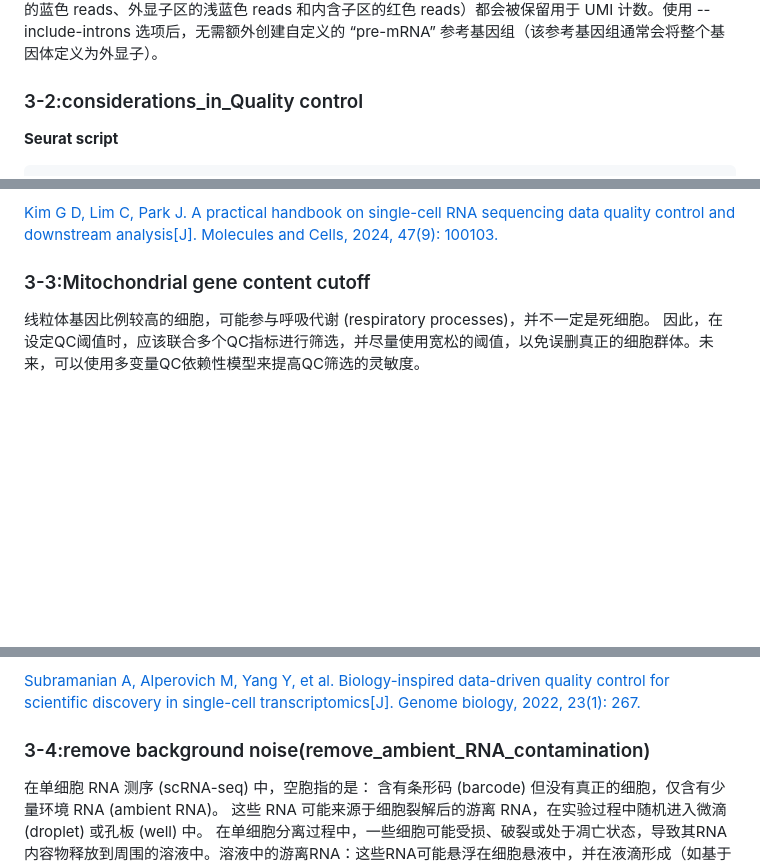
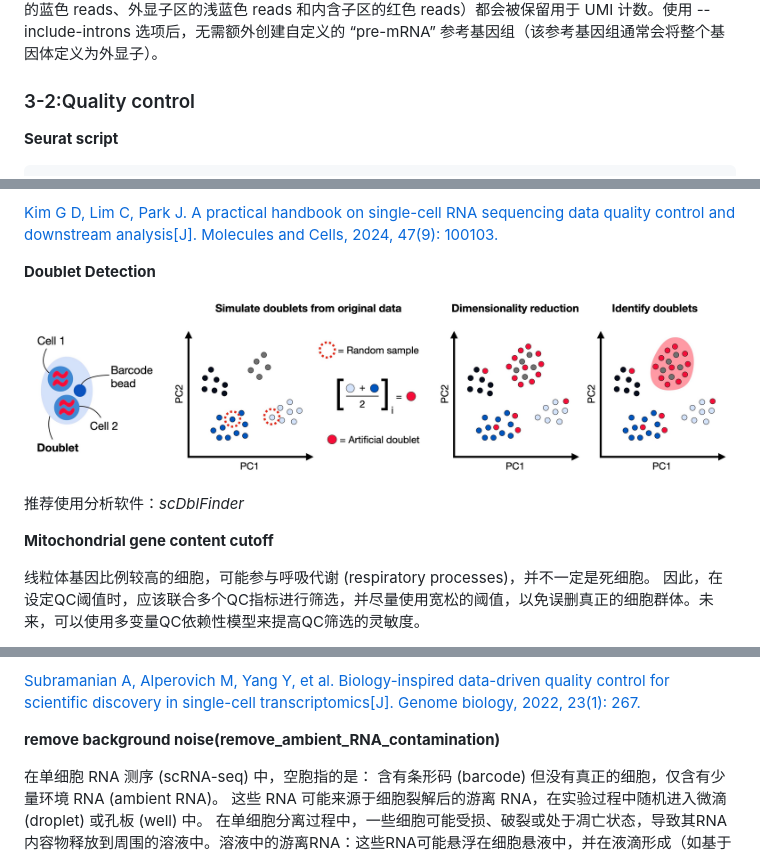
Before and after one commit to bio-apple/single_cell, a Markdown page: README.md, 3 parts joined by grey strips. Drawn GitHub-style; pictures changed too: considerations_in_quality_control/doublet_detection.jpeg (added); blank space fills up the shorter version.

```diff
--- a/README.md
+++ b/README.md
@@ -75,7 +75,7 @@ Cell Ranger 使用转录本注释 GTF 文件将 reads 分类为外显子区（ex
 
 当测序样本为细胞核（nuclei）时，大量 reads 来自未剪接的转录本，并比对到内含子区域。为了将这些内含子 reads 计入 UMI 计数，可以在运行 cell ranger count 和 cell ranger multi 管道时使用 --include-introns 选项。如果启用了该选项，则所有以正义链方向比对到单个基因的 reads（包括上图中标记为转录组的蓝色 reads、外显子区的浅蓝色 reads 和内含子区的红色 reads）都会被保留用于 UMI 计数。使用 --include-introns 选项后，无需额外创建自定义的 “pre-mRNA” 参考基因组（该参考基因组通常会将整个基因体定义为外显子）。
 
-### 3-2:considerations_in_Quality control
+### 3-2:Quality control
 **Seurat script**
 
     library(dplyr)
@@ -118,7 +118,13 @@ There is no absolute standard for the setting of filter thresholds, which usuall
 
 [Kim G D, Lim C, Park J. A practical handbook on single-cell RNA sequencing data quality control and downstream analysis[J]. Molecules and Cells, 2024, 47(9): 100103.](https://www.sciencedirect.com/science/article/pii/S1016847824001286)
 
-### 3-3:Mitochondrial gene content cutoff
+**Doublet Detection**
+
+![Doublet Detection](./considerations_in_quality_control/doublet_detection.jpeg)
+
+推荐使用分析软件：*scDblFinder*
+
+**Mitochondrial gene content cutoff**
 
 线粒体基因比例较高的细胞，可能参与呼吸代谢 (respiratory processes)，并不一定是死细胞。 因此，在设定QC阈值时，应该联合多个QC指标进行筛选，并尽量使用宽松的阈值，以免误删真正的细胞群体。未来，可以使用多变量QC依赖性模型来提高QC筛选的灵敏度。
 
@@ -136,7 +142,7 @@ QC metrics vary by tissue. (X-axis) Fraction of mitochondrial reads (A, B), gene
 
 [Subramanian A, Alperovich M, Yang Y, et al. Biology-inspired data-driven quality control for scientific discovery in single-cell transcriptomics[J]. Genome biology, 2022, 23(1): 267.](https://genomebiology.biomedcentral.com/articles/10.1186/s13059-022-02820-w)
 
-### 3-4:remove background noise(remove_ambient_RNA_contamination)
+**remove background noise(remove_ambient_RNA_contamination)**
 
 在单细胞 RNA 测序 (scRNA-seq) 中，空胞指的是： 含有条形码 (barcode) 但没有真正的细胞，仅含有少量环境 RNA (ambient RNA)。 这些 RNA 可能来源于细胞裂解后的游离 RNA，在实验过程中随机进入微滴 (droplet) 或孔板 (well) 中。 在单细胞分离过程中，一些细胞可能受损、破裂或处于凋亡状态，导致其RNA内容物释放到周围的溶液中。溶液中的游离RNA：这些RNA可能悬浮在细胞悬液中，并在液滴形成（如基于液滴的scRNA-seq方法，例如10x Genomics）时被意外封装到其他细胞的液滴中。例如，取样或实验操作过程中引入的外源性RNA
 
```
Also changed, not shown: other parts of README.md (+11 -11 lines).
